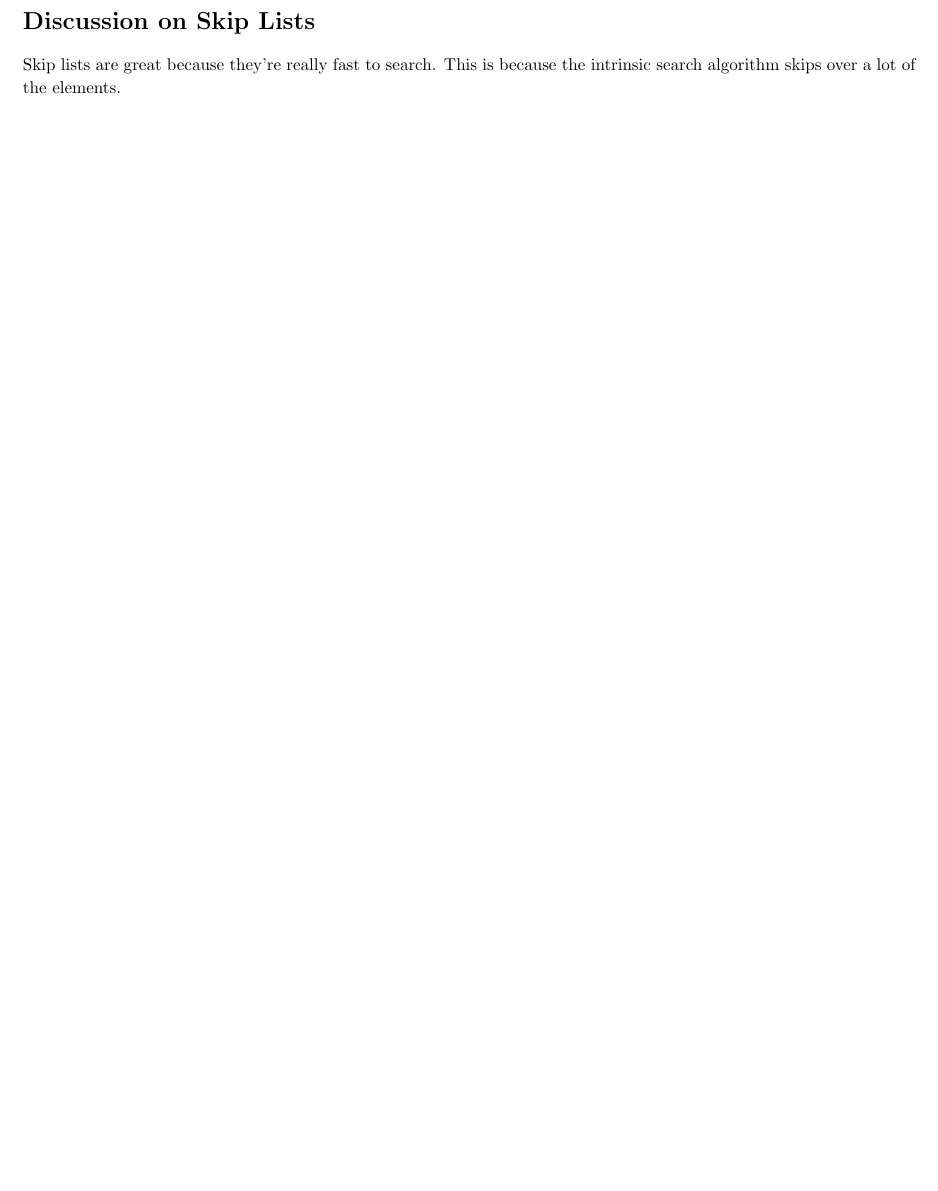
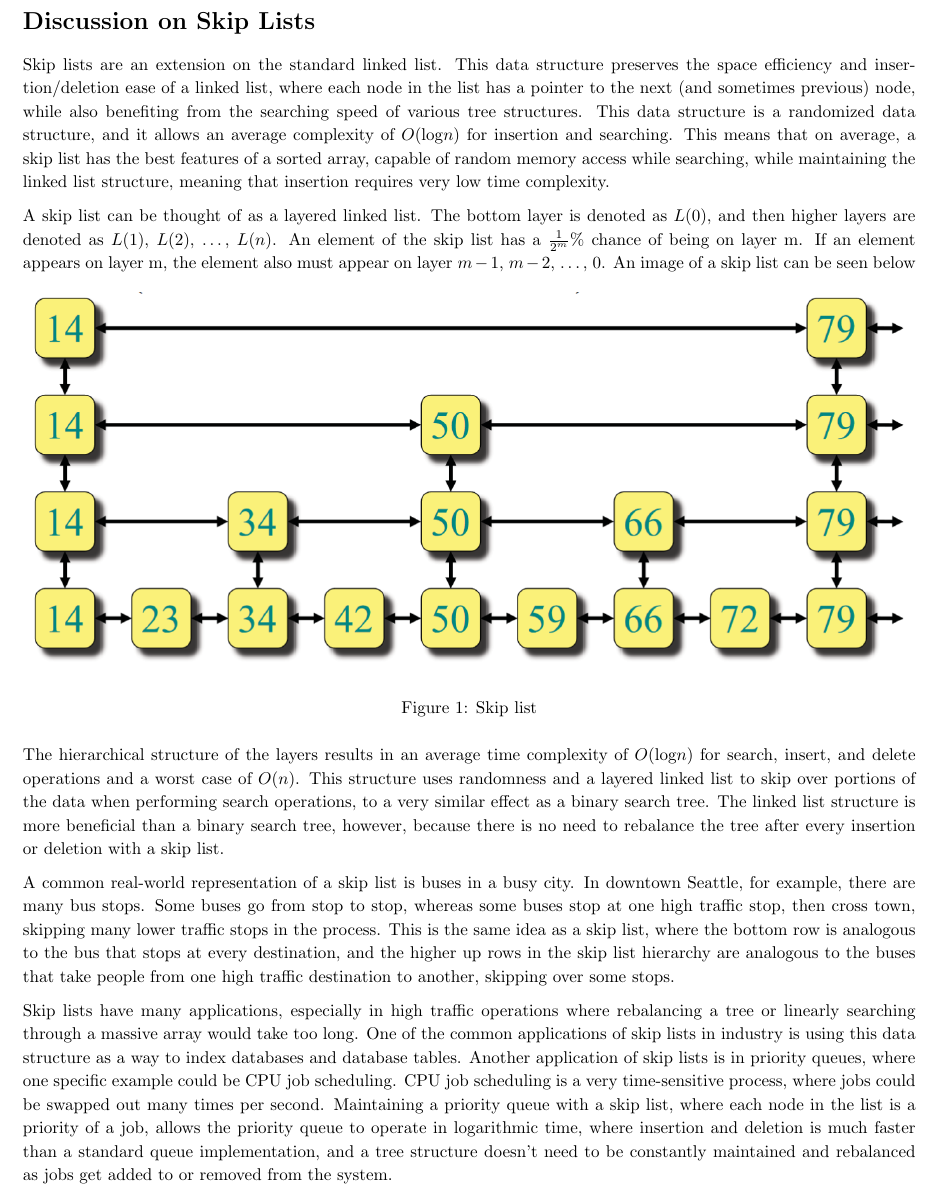
Before and after one commit to NonDairyNeutrino/algorithms, a LaTeX document (ass1/latex/veb_tree.tex): part of page 3 of 3, cut so that both start at the same text, the shorter picture padded with empty space. Compiled offline with pdfLaTeX.

Commit message:
Discussion of skip list added to the tex file for assignment 1

```diff
--- a/ass1/latex/veb_tree.tex
+++ b/ass1/latex/veb_tree.tex
@@ -44,7 +44,24 @@
 
 \section*{Discussion on Skip Lists}
 
-    Skip lists are great because they're really fast to search.  This is because the intrinsic search algorithm skips over a lot of the elements.
+Skip lists are an extension on the standard linked list. This data structure preserves the space efficiency and insertion/deletion ease of a linked list, where each node in the list has a pointer to the next (and sometimes previous) node, while also benefiting from the searching speed of various tree structures. This data structure is a randomized data structure, and it allows an average complexity of $O(\text{log} n)$ for insertion and searching. This means that on average, a skip list has the best features of a sorted array, capable of random memory access while searching, while maintaining the linked list structure, meaning that insertion requires very low time complexity.
+
+A skip list can be thought of as a layered linked list. The bottom layer is denoted as $L(0)$, and then higher layers are denoted as $L(1)$, $L(2)$, \ldots, $L(n)$. An element of the skip list has a $\frac{1}{2^m}$\% chance of being on layer m. If an element appears on layer m, the element also must appear on layer $m-1$, $m-2$, \ldots, $0$. An image of a skip list can be seen below
+
+\begin{figure}[h]
+    \centering
+    \includegraphics[width=\textwidth,keepaspectratio]{Images/SkipList_MIT.PNG}
+    \label{fig:my_label}
+    \caption{Skip list}
+\end{figure}
+
+The hierarchical structure of the layers results in an average time complexity of $O(\text{log} n)$ for search, insert, and delete operations and a worst case of $O(n)$. This structure uses randomness and a layered linked list to skip over portions of the data when performing search operations, to a very similar effect as a binary search tree. The linked list structure is more beneficial than a binary search tree, however, because there is no need to rebalance the tree after every insertion or deletion with a skip list.
+
+A common real-world representation of a skip list is buses in a busy city. In downtown Seattle, for example, there are many bus stops. Some buses go from stop to stop, whereas some buses stop at one high traffic stop, then cross town, skipping many lower traffic stops in the process. This is the same idea as a skip list, where the bottom row is analogous to the bus that stops at every destination, and the higher up rows in the skip list hierarchy are analogous to the buses that take people from one high traffic destination to another, skipping over some stops.
+
+Skip lists have many applications, especially in high traffic operations where rebalancing a tree or linearly searching through a massive array would take too long. One of the common applications of skip lists in industry is using this data structure as a way to index databases and database tables. Another application of skip lists is in priority queues, where one specific example could be CPU job scheduling. CPU job scheduling is a very time-sensitive process, where jobs could be swapped out many times per second. Maintaining a priority queue with a skip list, where each node in the list is a priority of a job, allows the priority queue to operate in logarithmic time, where insertion and deletion is much faster than a standard queue implementation, and a tree structure doesn’t need to be constantly maintained and rebalanced as jobs get added to or removed from the system.
+
+
 
 \pagebreak
 
```
Also changed, not shown: ass1/latex/Images/SkipList_MIT.PNG (added), ass1/latex/veb_tree.pdf.
